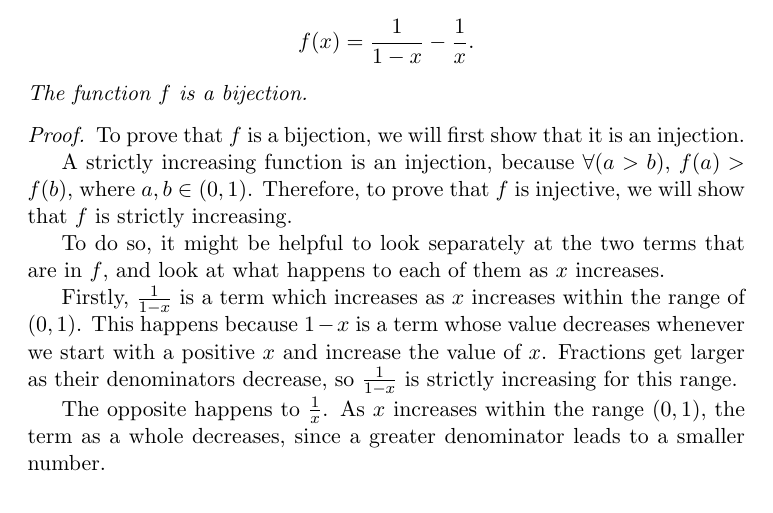
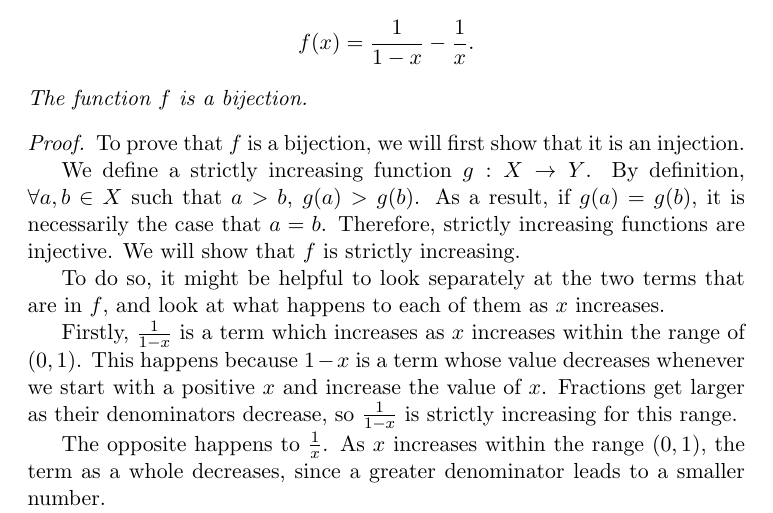
Before and after one commit to merrymeerkat/Proofs, a LaTeX document (bijection_unit_interval_to_real_line.tex): part of page 1 of 2, cut so that both start at the same text. Compiled offline with pdfLaTeX.

Commit message:
Update bijection_unit_interval_to_real_line.tex

```diff
--- a/bijection_unit_interval_to_real_line.tex
+++ b/bijection_unit_interval_to_real_line.tex
@@ -31,7 +31,7 @@ We explicitly construct a bijection mapping from the unit interval to the whole
 
 To prove that $f$ is a bijection, we will first show that it is an injection.
 
-A strictly increasing function is an injection, because $\forall (a > b)$,  $f(a) > f(b)$, where $a, b \in (0,1)$. Therefore, to prove that $f$ is injective, we will show that $f$ is strictly increasing.
+We define a strictly increasing function $g: X \rightarrow Y$. By definition, $\forall a, b \in X$ such that $a > b$, $g(a) > g(b)$. As a result, if $g(a) = g(b)$, it is necessarily the case that $a = b$. Therefore, strictly increasing functions are injective. We will show that $f$ is strictly increasing.
 
 To do so, it might be helpful to look separately at the two terms that are in $f$, and look at what happens to each of them as $x$ increases.
 
```
